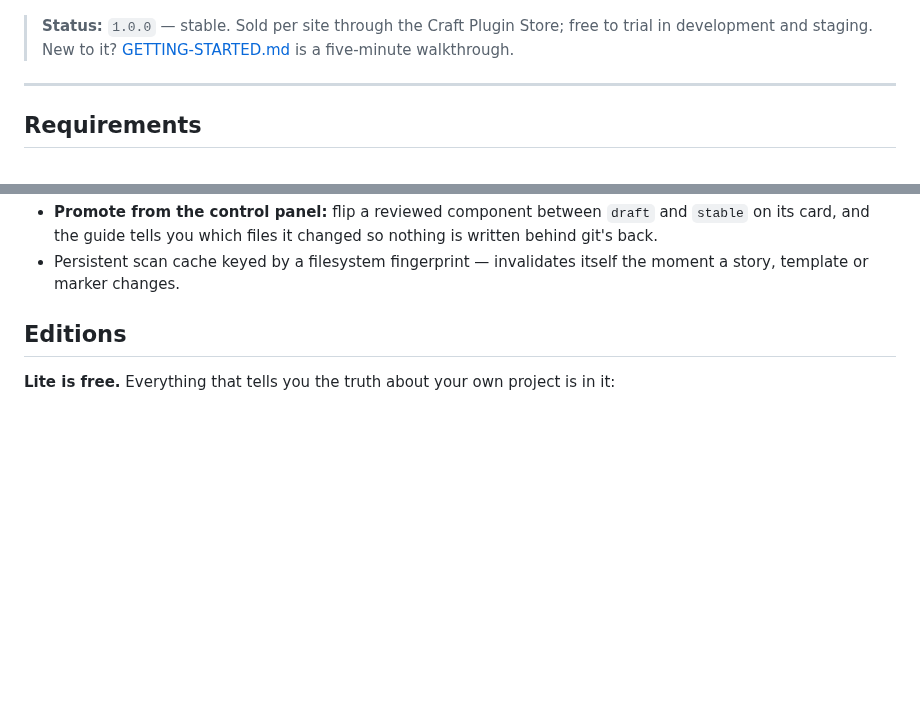
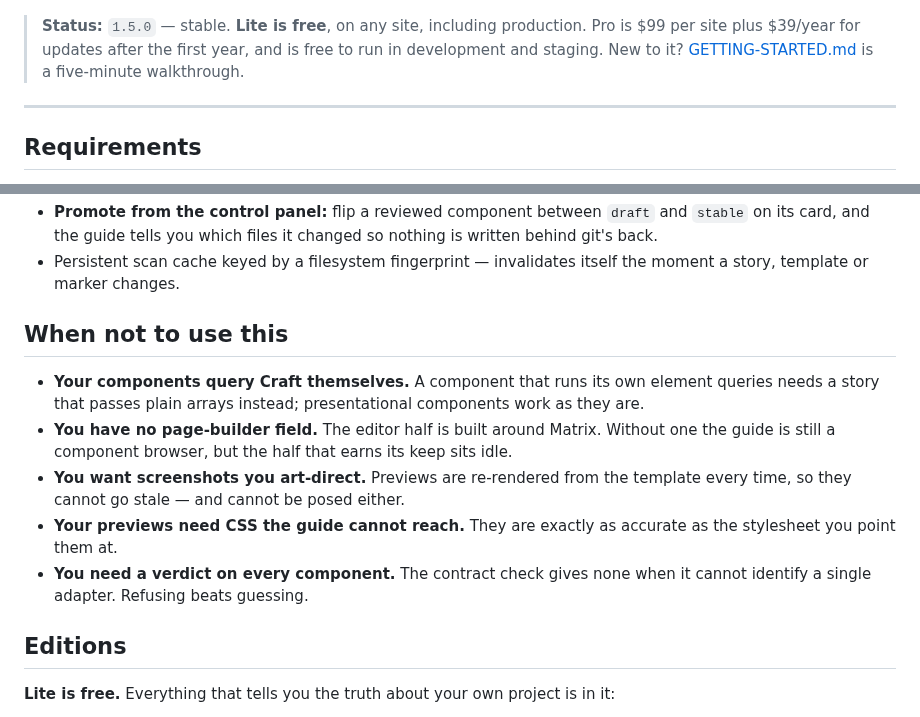
Before and after one commit to b10k-nl/craft-component-guide, a Markdown page: README.md, 2 parts joined by grey strips. Rendered like a GitHub page; blank space fills up the shorter version.

```diff
--- a/README.md
+++ b/README.md
@@ -16,7 +18,7 @@ Nothing configured yet? The guide starts by explaining how to get there:
 
 ![The onboarding panel shown before any components are discovered](docs/images/onboarding.png)
 
-> **Status:** `1.0.0` — stable. Sold per site through the Craft Plugin Store; free to trial in development and staging. New to it? [GETTING-STARTED.md](GETTING-STARTED.md) is a five-minute walkthrough.
+> **Status:** `1.5.0` — stable. **Lite is free**, on any site, including production. Pro is $99 per site plus $39/year for updates after the first year, and is free to run in development and staging. New to it? [GETTING-STARTED.md](GETTING-STARTED.md) is a five-minute walkthrough.
 
 ---
 
@@ -52,6 +54,21 @@ Nothing configured yet? The guide starts by explaining how to get there:
   nothing is written behind git's back.
 - Persistent scan cache keyed by a filesystem fingerprint — invalidates itself
   the moment a story, template or marker changes.
+
+## When not to use this
+
+- **Your components query Craft themselves.** A component that runs its own
+  element queries needs a story that passes plain arrays instead; presentational
+  components work as they are.
+- **You have no page-builder field.** The editor half is built around Matrix.
+  Without one the guide is still a component browser, but the half that earns
+  its keep sits idle.
+- **You want screenshots you art-direct.** Previews are re-rendered from the
+  template every time, so they cannot go stale — and cannot be posed either.
+- **Your previews need CSS the guide cannot reach.** They are exactly as
+  accurate as the stylesheet you point them at.
+- **You need a verdict on every component.** The contract check gives none when
+  it cannot identify a single adapter. Refusing beats guessing.
 
 ## Editions
 
```
Also changed, not shown: other parts of README.md (+7 -5 lines), docs/images/component.png, docs/images/index.png, docs/images/picker.png, 1 other file.
